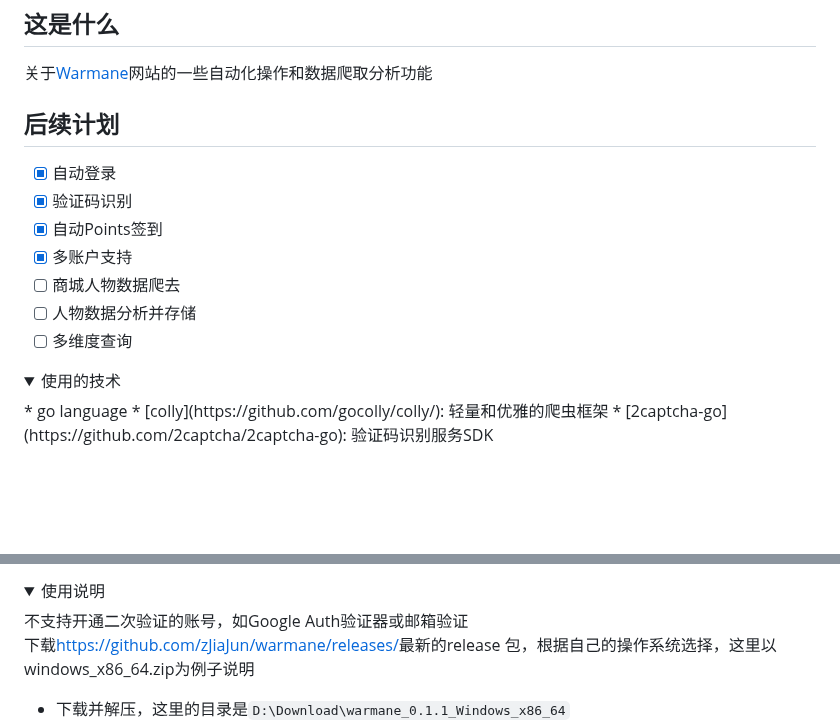
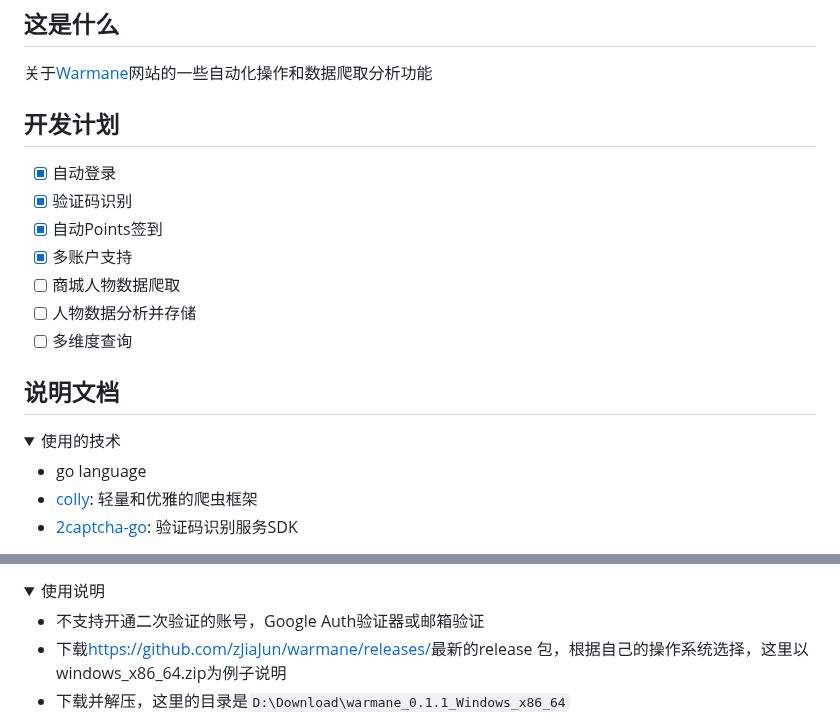
Before and after one commit to zJiaJun/warmane, a Markdown page: README.md, 2 parts joined by grey strips. Rendered like a GitHub page; folded sections open; blank space fills up the shorter version.

```diff
--- a/README.md
+++ b/README.md
@@ -3,19 +3,21 @@
 ## 这是什么
 关于[Warmane](https://www.warmane.com/)网站的一些自动化操作和数据爬取分析功能
 
-## 后续计划
+## 开发计划
 + [x] 自动登录
 + [x] 验证码识别
 + [x] 自动Points签到
 + [x] 多账户支持
-+ [ ] 商城人物数据爬去
++ [ ] 商城人物数据爬取
 + [ ] 人物数据分析并存储
 + [ ] 多维度查询
 
+## 说明文档
 <details>
 <summary>使用的技术</summary>
-* go language
-* [colly](https://github.com/gocolly/colly/): 轻量和优雅的爬虫框架
-* [2captcha-go](https://github.com/2captcha/2captcha-go): 验证码识别服务SDK
+
+  * go language
+  * [colly](https://github.com/gocolly/colly/): 轻量和优雅的爬虫框架
+  * [2captcha-go](https://github.com/2captcha/2captcha-go): 验证码识别服务SDK
 </details>
 
@@ -80,9 +82,9 @@ captchaApiKey配置项，注册[2captcha](https://cn.2captcha.com/)成功后，
 
 <details>
 <summary>使用说明</summary>
-不支持开通二次验证的账号，如Google Auth验证器或邮箱验证
 
-下载[https://github.com/zJiaJun/warmane/releases/](https://github.com/zJiaJun/warmane/releases/)最新的release
+* 不支持开通二次验证的账号，Google Auth验证器或邮箱验证
+* 下载[https://github.com/zJiaJun/warmane/releases/](https://github.com/zJiaJun/warmane/releases/)最新的release
 包，根据自己的操作系统选择，这里以windows_x86_64.zip为例子说明
 * 下载并解压，这里的目录是`D:\Download\warmane_0.1.1_Windows_x86_64`
   ![screenshot6](screenshot/img6.png "screenshot6")
```
Also changed, not shown: other parts of README.md (+5 -5 lines).
